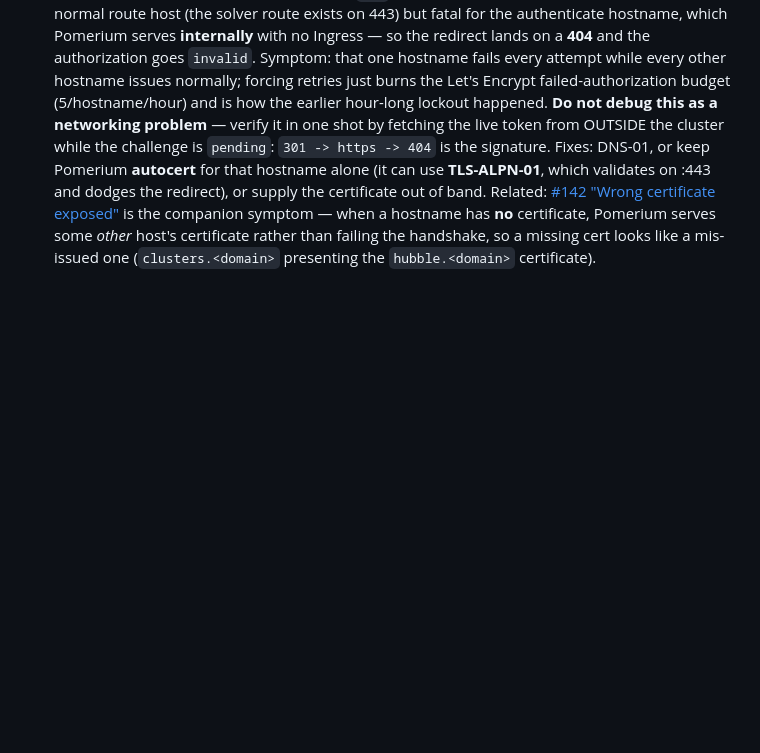
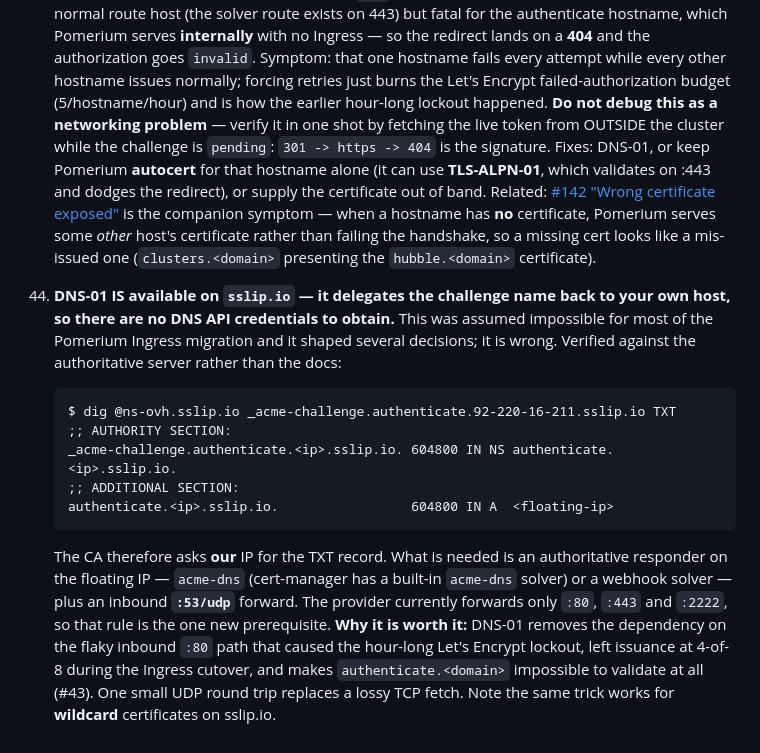
Before and after one commit to livenson/talu, a Markdown page: docs/development/lab-notes.md, the part around the change. GitHub-like rendering; blank space fills up the shorter version.

````diff
--- a/docs/development/lab-notes.md
+++ b/docs/development/lab-notes.md
@@ -688,3 +688,23 @@ CDI v1.65.0 · ceph-csi 3.17.0 · **Dex v2.45.1** · **Pomerium v0.33.0** (Nativ
     is the companion symptom — when a hostname has **no** certificate, Pomerium serves some *other*
     host's certificate rather than failing the handshake, so a missing cert looks like a mis-issued
     one (`clusters.<domain>` presenting the `hubble.<domain>` certificate).
+
+44. **DNS-01 IS available on `sslip.io` — it delegates the challenge name back to your own host, so
+    there are no DNS API credentials to obtain.** This was assumed impossible for most of the Pomerium
+    Ingress migration and it shaped several decisions; it is wrong. Verified against the authoritative
+    server rather than the docs:
+    ```
+    $ dig @ns-ovh.sslip.io _acme-challenge.authenticate.92-220-16-211.sslip.io TXT
+    ;; AUTHORITY SECTION:
+    _acme-challenge.authenticate.<ip>.sslip.io. 604800 IN NS authenticate.<ip>.sslip.io.
+    ;; ADDITIONAL SECTION:
+    authenticate.<ip>.sslip.io.                 604800 IN A  <floating-ip>
+    ```
+    The CA therefore asks **our** IP for the TXT record. What is needed is an authoritative responder
+    on the floating IP — `acme-dns` (cert-manager has a built-in `acme-dns` solver) or a webhook
+    solver — plus an inbound **`:53/udp`** forward. The provider currently forwards only `:80`,
+    `:443` and `:2222`, so that rule is the one new prerequisite.
+    **Why it is worth it:** DNS-01 removes the dependency on the flaky inbound `:80` path that caused
+    the hour-long Let's Encrypt lockout, left issuance at 4-of-8 during the Ingress cutover, and makes
+    `authenticate.<domain>` impossible to validate at all (#43). One small UDP round trip replaces a
+    lossy TCP fetch. Note the same trick works for **wildcard** certificates on sslip.io.
````
Also changed, not shown: docs/architecture/adr-pomerium-ingress.md (+36 -9 lines).
